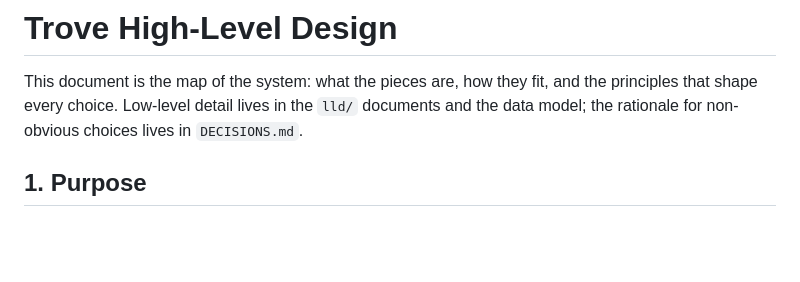
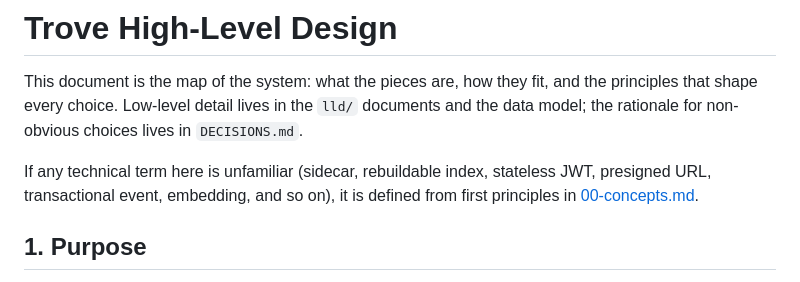
Before and after one commit to Aditya0257/trove, a Markdown page: docs/architecture/01-hld.md, the part around the change. Drawn GitHub-style; blank space fills up the shorter version.

```diff
--- a/docs/architecture/01-hld.md
+++ b/docs/architecture/01-hld.md
@@ -3,6 +3,10 @@
 This document is the map of the system: what the pieces are, how they fit, and the
 principles that shape every choice. Low-level detail lives in the `lld/` documents and
 the data model; the rationale for non-obvious choices lives in `DECISIONS.md`.
+
+If any technical term here is unfamiliar (sidecar, rebuildable index, stateless JWT,
+presigned URL, transactional event, embedding, and so on), it is defined from first
+principles in [00-concepts.md](00-concepts.md).
 
 ## 1. Purpose
 
```
Also changed, not shown: docs/README.md (+3 -2 lines), docs/architecture/00-concepts.md (added, +315 -0 lines).
